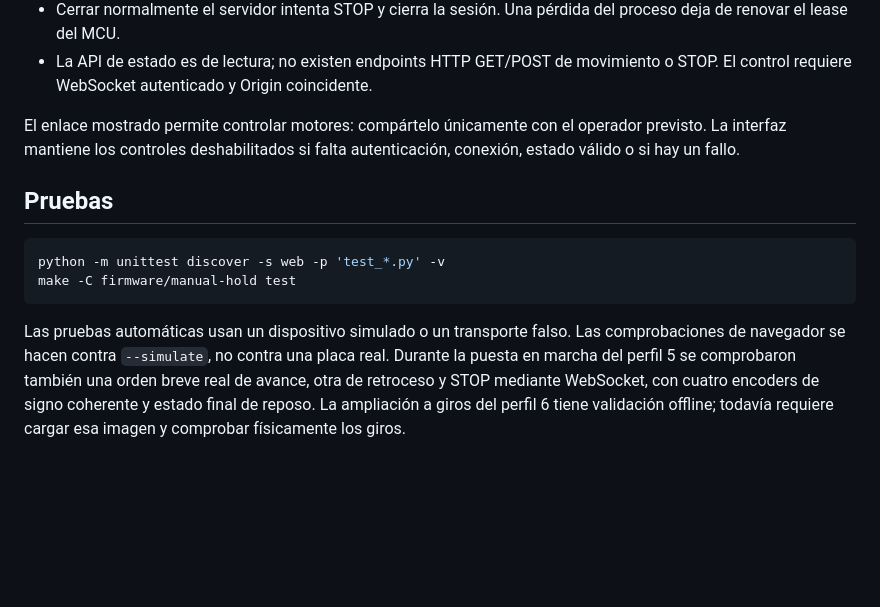
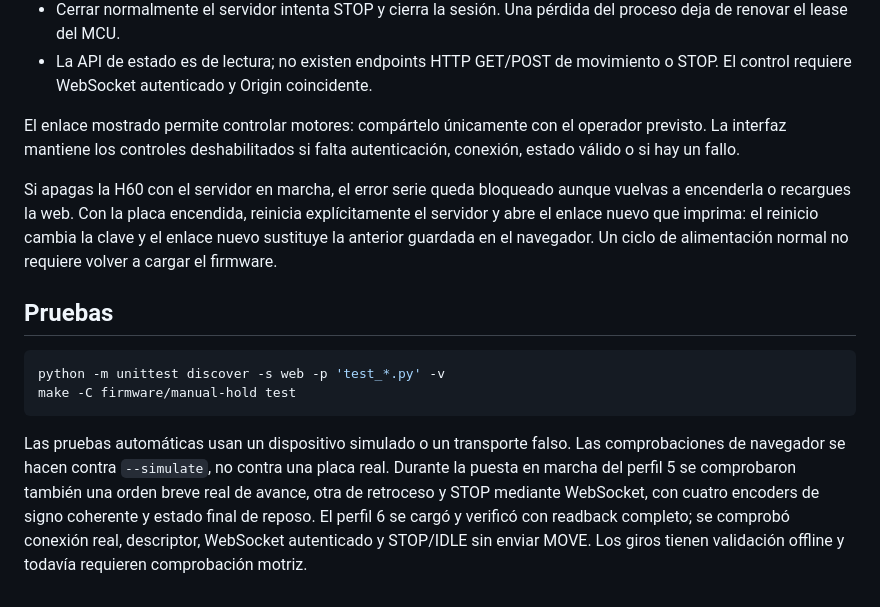
Before and after one commit to sboludaf/Juanaillo, a Markdown page: web/README.md, the part around the change. GitHub-like rendering; blank space fills up the shorter version.

Commit message:
Record verified turn firmware installation and reconnection steps

````diff
--- a/web/README.md
+++ b/web/README.md
@@ -72,6 +72,8 @@ El servidor imprime un enlace con una clave efímera en el fragmento `#token=...
 
 El enlace mostrado permite controlar motores: compártelo únicamente con el operador previsto. La interfaz mantiene los controles deshabilitados si falta autenticación, conexión, estado válido o si hay un fallo.
 
+Si apagas la H60 con el servidor en marcha, el error serie queda bloqueado aunque vuelvas a encenderla o recargues la web. Con la placa encendida, reinicia explícitamente el servidor y abre el enlace nuevo que imprima: el reinicio cambia la clave y el enlace nuevo sustituye la anterior guardada en el navegador. Un ciclo de alimentación normal no requiere volver a cargar el firmware.
+
 ## Pruebas
 
 ```bash
@@ -79,4 +81,4 @@ python -m unittest discover -s web -p 'test_*.py' -v
 make -C firmware/manual-hold test
 ```
 
-Las pruebas automáticas usan un dispositivo simulado o un transporte falso. Las comprobaciones de navegador se hacen contra `--simulate`, no contra una placa real. Durante la puesta en marcha del perfil 5 se comprobaron también una orden breve real de avance, otra de retroceso y STOP mediante WebSocket, con cuatro encoders de signo coherente y estado final de reposo. La ampliación a giros del perfil 6 tiene validación offline; todavía requiere cargar esa imagen y comprobar físicamente los giros.
+Las pruebas automáticas usan un dispositivo simulado o un transporte falso. Las comprobaciones de navegador se hacen contra `--simulate`, no contra una placa real. Durante la puesta en marcha del perfil 5 se comprobaron también una orden breve real de avance, otra de retroceso y STOP mediante WebSocket, con cuatro encoders de signo coherente y estado final de reposo. El perfil 6 se cargó y verificó con readback completo; se comprobó conexión real, descriptor, WebSocket autenticado y STOP/IDLE sin enviar MOVE. Los giros tienen validación offline y todavía requieren comprobación motriz.
````
Also changed, not shown: docs/tested-results.md (+3 -1 lines), docs/validation.md (+2 -1 lines).
